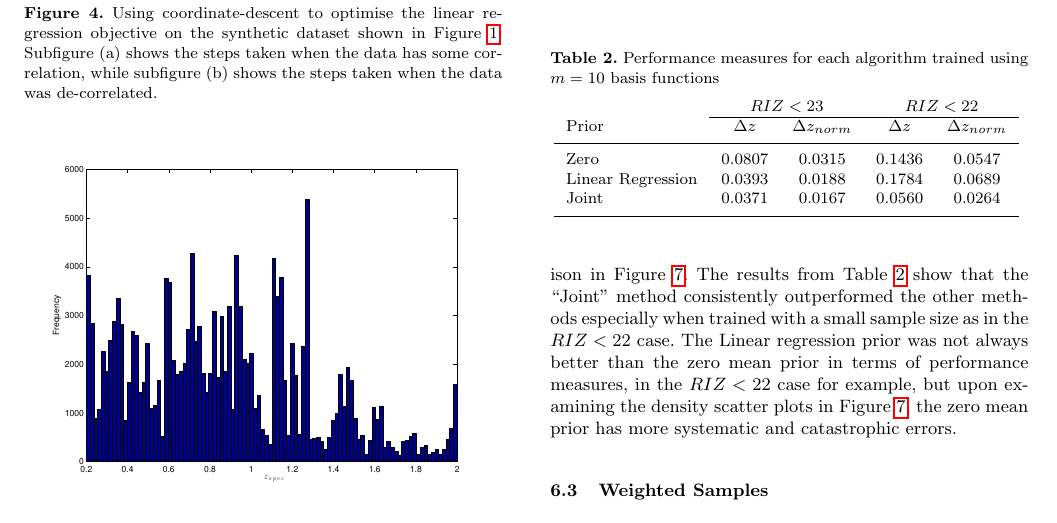
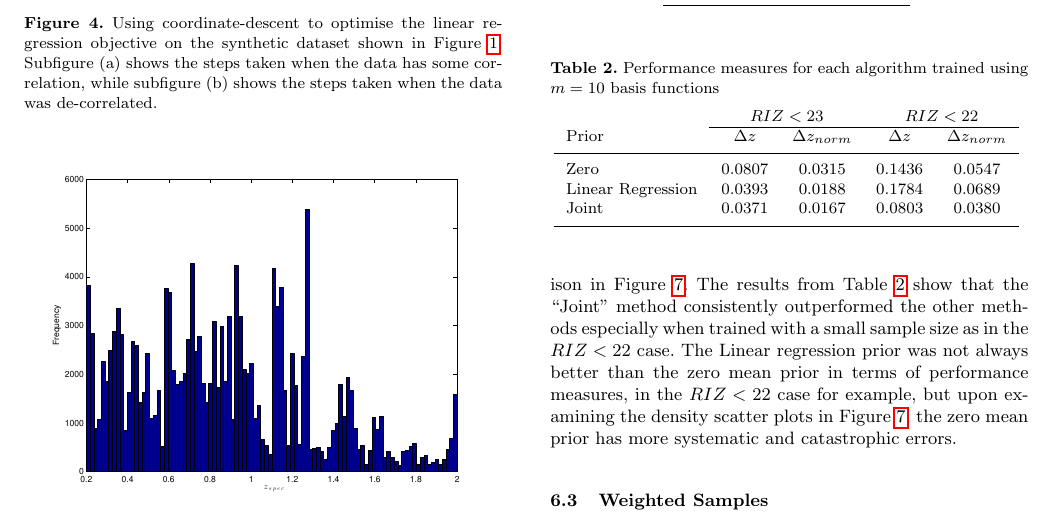
Before and after one commit to csibrahim/photoz, a LaTeX paper (photoz.tex): part of page 6 of 9, cut so that both start at the same text. Compiled offline with pdfLaTeX; a LaTeX package or settings file that is missing is left out.

```diff
--- a/photoz.tex
+++ b/photoz.tex
@@ -427,11 +427,11 @@
 \caption{Performance measures for each algorithm trained using $m=10$ basis functions}
 \begin{center}
   \begin{tabular}{| l | c | c | c | c | }
-  								& 	\multicolumn{2}{|c|}{$RIZ<23$}		& 	\multicolumn{2}{c}{$RIZ<22$} \\ \cline{2-5}
-     	Prior						&	$\Delta z$	&	$\Delta z_{norm}$	&	$\Delta z$	&	$\Delta z_{norm}$	\\	\hline
+  							& 	\multicolumn{2}{|c|}{$RIZ<23$}				& 	\multicolumn{2}{c}{$RIZ<22$} \\ \cline{2-5}
+     	Prior						&	$\Delta z$		&	$\Delta z_{norm}$		&	$\Delta z$		&	$\Delta z_{norm}$	\\	\hline
 	Zero						&	0.0807		&	0.0315				&	0.1436		&	0.0547					\\
-	Linear Regression		&	0.0393		&	0.0188				&	0.1784		&	0.0689					\\
-	Joint						&	0.0371		&	0.0167				&	0.0560		&	0.0264					\\	\hline
+	Linear Regression			&	0.0393		&	0.0188				&	0.1784		&	0.0689					\\
+	Joint						&	0.0371		&	0.0167				&	0.0803		&	0.0380					\\	\hline
   \end{tabular}
   \label{table-RIZ-splits}
 \end{center}
```
Also changed, not shown: photoz.tex (9 more changed lines), 9 other files.
